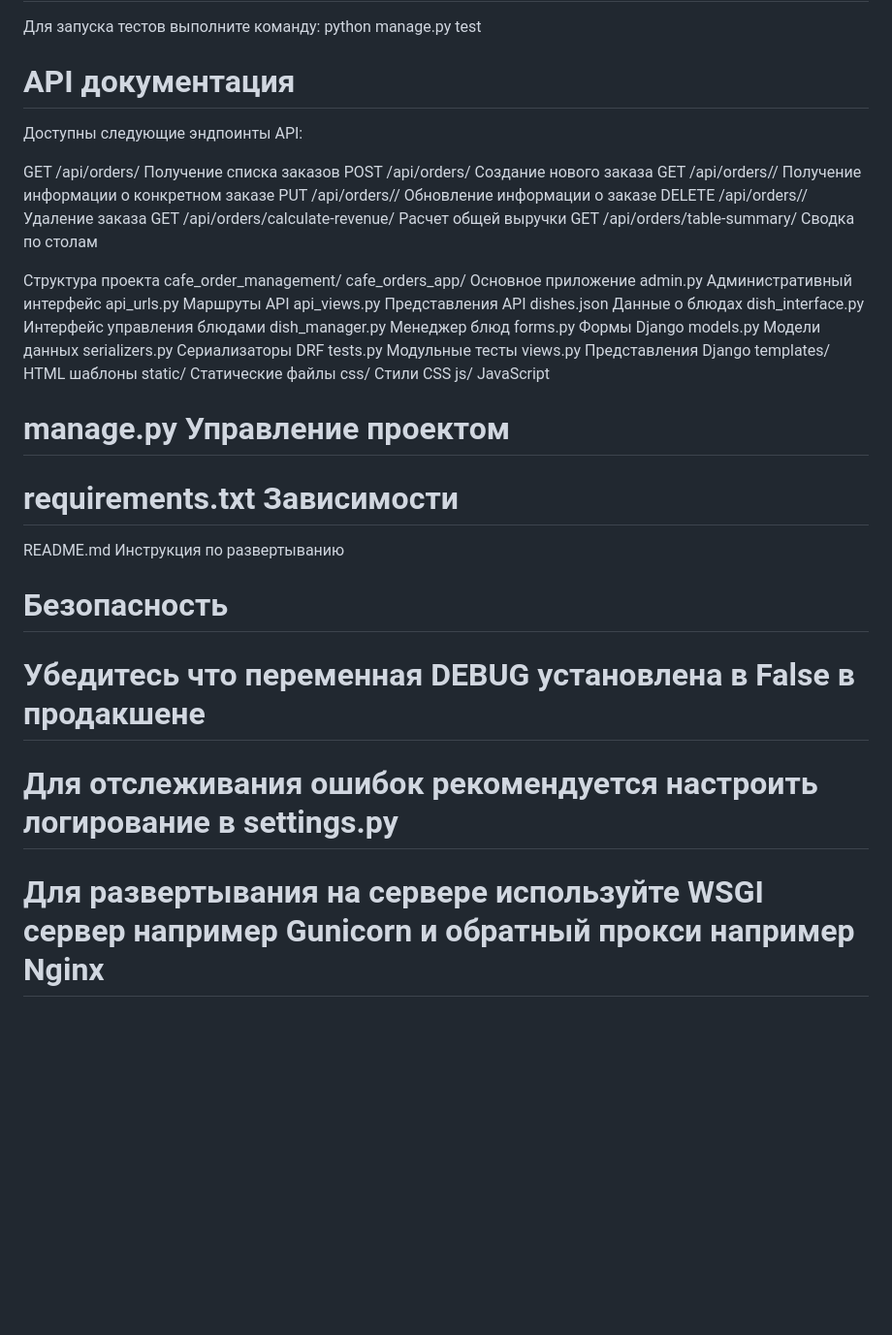
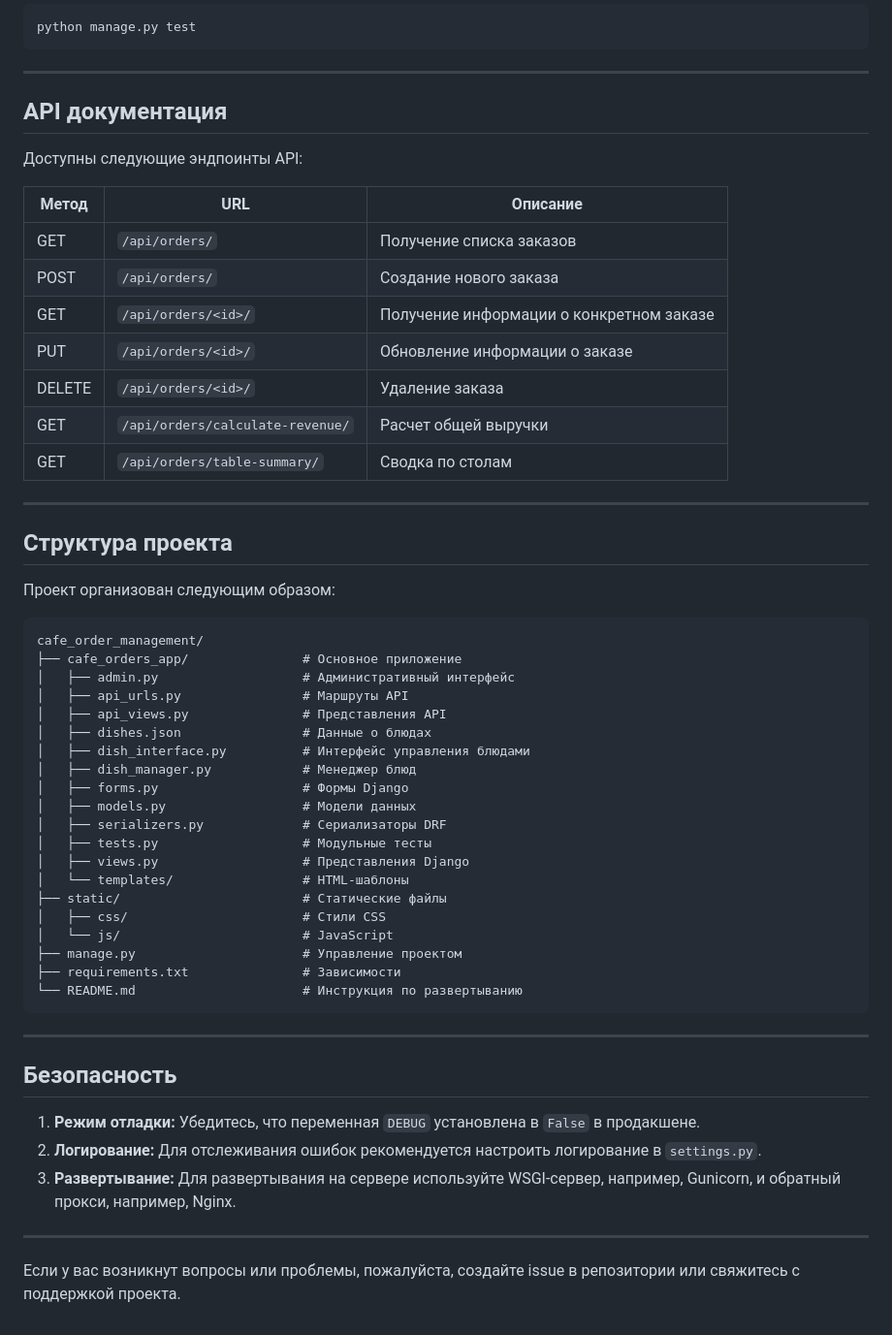
Before and after one commit to sherpfff/cafe-order-management, a Markdown page: README.md, the part around one of its changes. Shown at 97% size. Rendered like a GitHub page; blank space fills up the shorter version.

````diff
--- a/README.md
+++ b/README.md
@@ -38,39 +88,59 @@ python manage.py runserver
 python manage.py test
+```
 
-# API документация
+---
+
+## API документация
+
 Доступны следующие эндпоинты API:
 
-GET /api/orders/ Получение списка заказов
-POST /api/orders/ Создание нового заказа
-GET /api/orders/<id>/ Получение информации о конкретном заказе
-PUT /api/orders/<id>/ Обновление информации о заказе
-DELETE /api/orders/<id>/ Удаление заказа
-GET /api/orders/calculate-revenue/ Расчет общей выручки
-GET /api/orders/table-summary/ Сводка по столам
+| Метод | URL                     | Описание                                      |
+|-------|-------------------------|-----------------------------------------------|
+| GET   | `/api/orders/`          | Получение списка заказов                      |
+| POST  | `/api/orders/`          | Создание нового заказа                        |
+| GET   | `/api/orders/<id>/`     | Получение информации о конкретном заказе      |
+| PUT   | `/api/orders/<id>/`     | Обновление информации о заказе                |
+| DELETE| `/api/orders/<id>/`     | Удаление заказа                               |
+| GET   | `/api/orders/calculate-revenue/` | Расчет общей выручки                  |
+| GET   | `/api/orders/table-summary/`    | Сводка по столам                             |
 
-Структура проекта
+---
+
+## Структура проекта
+
+Проект организован следующим образом:
+
+```
 cafe_order_management/
-cafe_orders_app/ Основное приложение
-admin.py Административный интерфейс
-api_urls.py Маршруты API
-api_views.py Представления API
-dishes.json Данные о блюдах
-dish_interface.py Интерфейс управления блюдами
-dish_manager.py Менеджер блюд
-forms.py Формы Django
-models.py Модели данных
-serializers.py Сериализаторы DRF
-tests.py Модульные тесты
-views.py Представления Django
-templates/ HTML шаблоны
-static/ Статические файлы
-css/ Стили CSS
-js/ JavaScript
-# manage.py Управление проектом
-# requirements.txt Зависимости
-README.md Инструкция по развертыванию
+├── cafe_orders_app/               # Основное приложение
+│   ├── admin.py                   # Административный интерфейс
+│   ├── api_urls.py                # Маршруты API
+│   ├── api_views.py               # Представления API
+│   ├── dishes.json                # Данные о блюдах
+│   ├── dish_interface.py          # Интерфейс управления блюдами
+│   ├── dish_manager.py            # Менеджер блюд
+│   ├── forms.py                   # Формы Django
+│   ├── models.py                  # Модели данных
+│   ├── serializers.py             # Сериализаторы DRF
+│   ├── tests.py                   # Модульные тесты
+│   ├── views.py                   # Представления Django
+│   └── templates/                 # HTML-шаблоны
+├── static/                        # Статические файлы
+│   ├── css/                       # Стили CSS
+│   └── js/                        # JavaScript
+├── manage.py                      # Управление проектом
+├── requirements.txt               # Зависимости
+└── README.md                      # Инструкция по развертыванию
+```
 
-# Безопасность
-# Убедитесь что переменная DEBUG установлена в False в продакшене
-# Для отслеживания ошибок рекомендуется настроить логирование в settings.py
-# Для развертывания на сервере используйте WSGI сервер например Gunicorn и обратный прокси например Nginx
+---
+
+## Безопасность
+
+1. **Режим отладки:** Убедитесь, что переменная `DEBUG` установлена в `False` в продакшене.
+2. **Логирование:** Для отслеживания ошибок рекомендуется настроить логирование в `settings.py`.
+3. **Развертывание:** Для развертывания на сервере используйте WSGI-сервер, например, Gunicorn, и обратный прокси, например, Nginx.
+
+---
+
+Если у вас возникнут вопросы или проблемы, пожалуйста, создайте issue в репозитории или свяжитесь с поддержкой проекта.
````
Also changed, not shown: other parts of README.md (+68 -18 lines).
